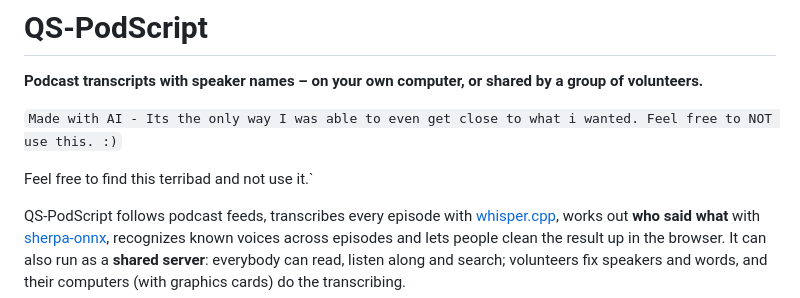
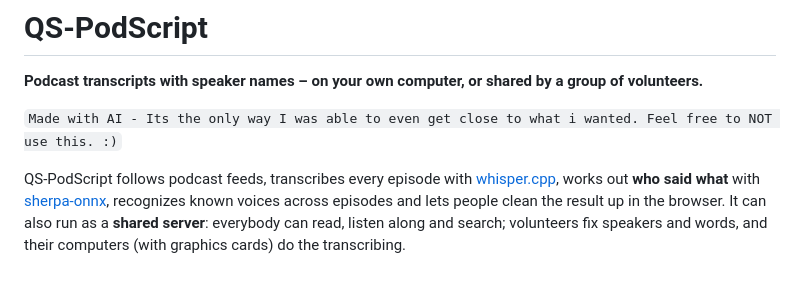
Before and after one commit to baumbaTz/qs-podscript, a Markdown page: README.md, the part around the change. Drawn GitHub-style; blank space fills up the shorter version.

```diff
--- a/README.md
+++ b/README.md
@@ -2,9 +2,9 @@
 
 **Podcast transcripts with speaker names – on your own computer, or shared by a group of volunteers.**
 
+
 `Made with AI - Its the only way I was able to even get close to what i wanted. Feel free to NOT use this. :)`
 
-Feel free to find this terribad and not use it.`
 
 QS-PodScript follows podcast feeds, transcribes every episode with
 [whisper.cpp](https://github.com/ggml-org/whisper.cpp), works out **who said
```
